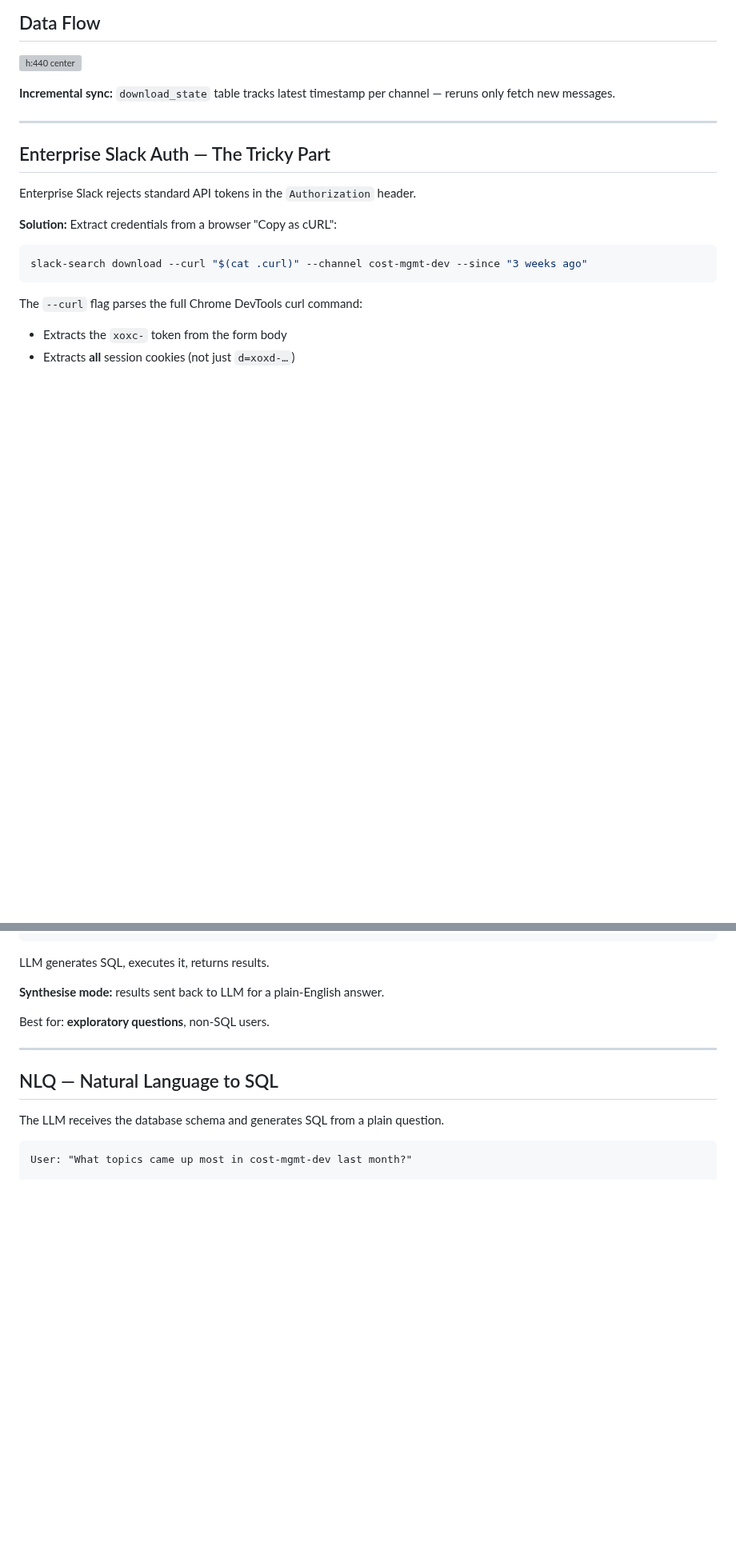
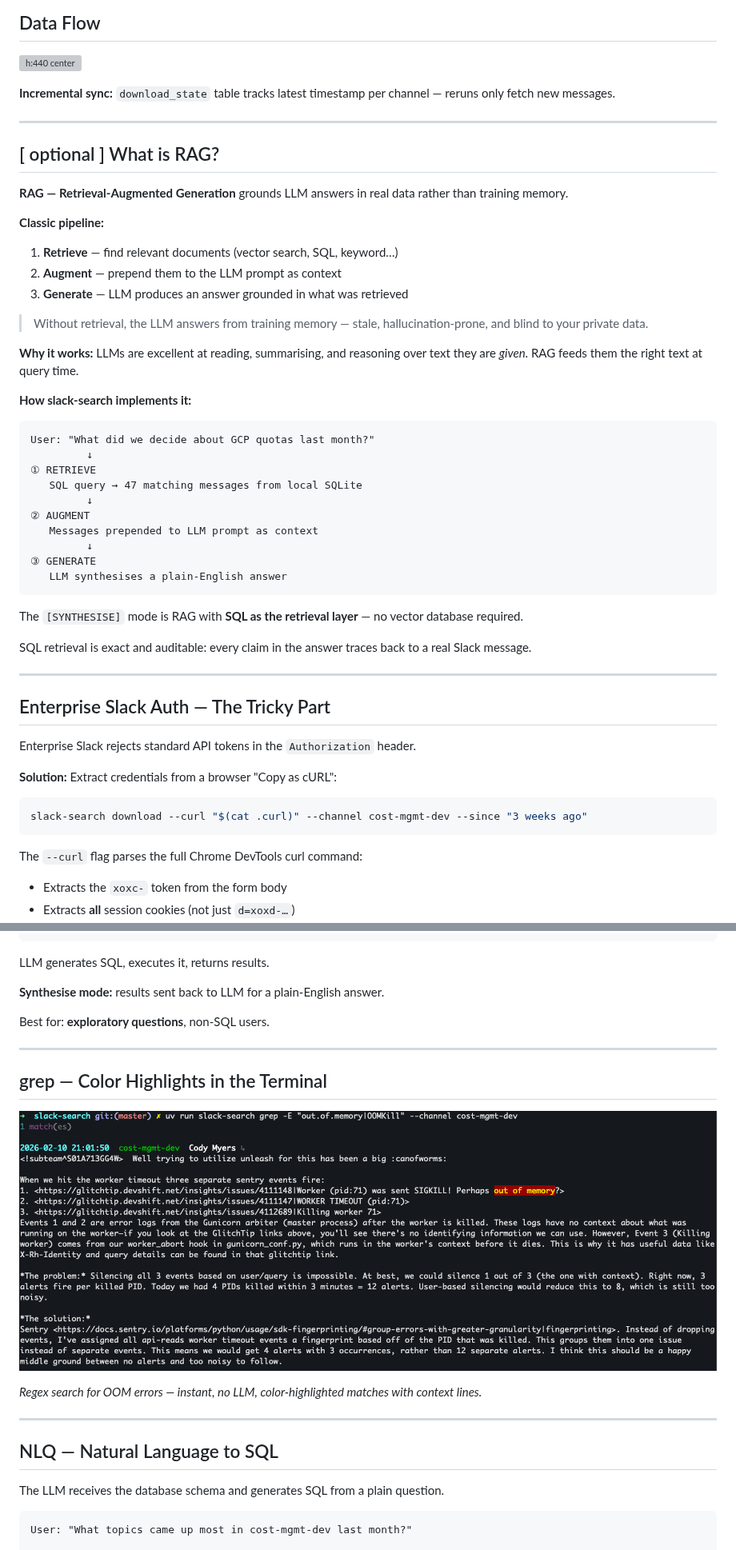
Before and after one commit to martinpovolny/slack-search, a Markdown page: docs/presentation-2026-06-21/presentation.md, 2 parts joined by grey strips. Shown at 80% size. Drawn GitHub-style; pictures changed too: docs/presentation-2026-06-21/slack-search-cli-search.png (added); blank space fills up the shorter version; grey boxes are pictures that could not be loaded.

````diff
--- a/docs/presentation-2026-06-21/presentation.md
+++ b/docs/presentation-2026-06-21/presentation.md
@@ -61,6 +61,52 @@ Slack search is limited — especially on Enterprise:
 
 ---
 
+<!-- _class: backup -->
+
+## [ optional ] What is RAG?
+
+<div class="columns">
+<div>
+
+**RAG — Retrieval-Augmented Generation** grounds LLM answers in real data rather than training memory.
+
+**Classic pipeline:**
+
+1. **Retrieve** — find relevant documents (vector search, SQL, keyword…)
+2. **Augment** — prepend them to the LLM prompt as context
+3. **Generate** — LLM produces an answer grounded in what was retrieved
+
+> Without retrieval, the LLM answers from training memory — stale, hallucination-prone, and blind to your private data.
+
+**Why it works:** LLMs are excellent at reading, summarising, and reasoning over text they are *given*. RAG feeds them the right text at query time.
+
+</div>
+<div>
+
+**How slack-search implements it:**
+
+```
+User: "What did we decide about GCP quotas last month?"
+         ↓
+① RETRIEVE
+   SQL query → 47 matching messages from local SQLite
+         ↓
+② AUGMENT
+   Messages prepended to LLM prompt as context
+         ↓
+③ GENERATE
+   LLM synthesises a plain-English answer
+```
+
+The `[SYNTHESISE]` mode is RAG with **SQL as the retrieval layer** — no vector database required.
+
+SQL retrieval is exact and auditable: every claim in the answer traces back to a real Slack message.
+
+</div>
+</div>
+
+---
+
 ## Enterprise Slack Auth — The Tricky Part
 
 Enterprise Slack rejects standard API tokens in the `Authorization` header.
@@ -147,6 +193,14 @@ Best for: **exploratory questions**, non-SQL users.
 
 ---
 
+## grep — Color Highlights in the Terminal
+
+<a href="slack-search-cli-search.png" target="_blank"><img src="slack-search-cli-search.png" style="height:440px; display:block; margin:0 auto;"></a>
+
+*Regex search for OOM errors — instant, no LLM, color-highlighted matches with context lines.*
+
+---
+
 ## NLQ — Natural Language to SQL
 
 The LLM receives the database schema and generates SQL from a plain question.
````
Also changed, not shown: other parts of docs/presentation-2026-06-21/presentation.md (+20 -4 lines), docs/presentation-2026-06-21/screenshot-nlq-terminal.png (added), docs/presentation-2026-06-21/screenshot-nlq.png (added), docs/presentation-2026-06-21/screenshot-web-synthesise.png (added), 3 other files.
